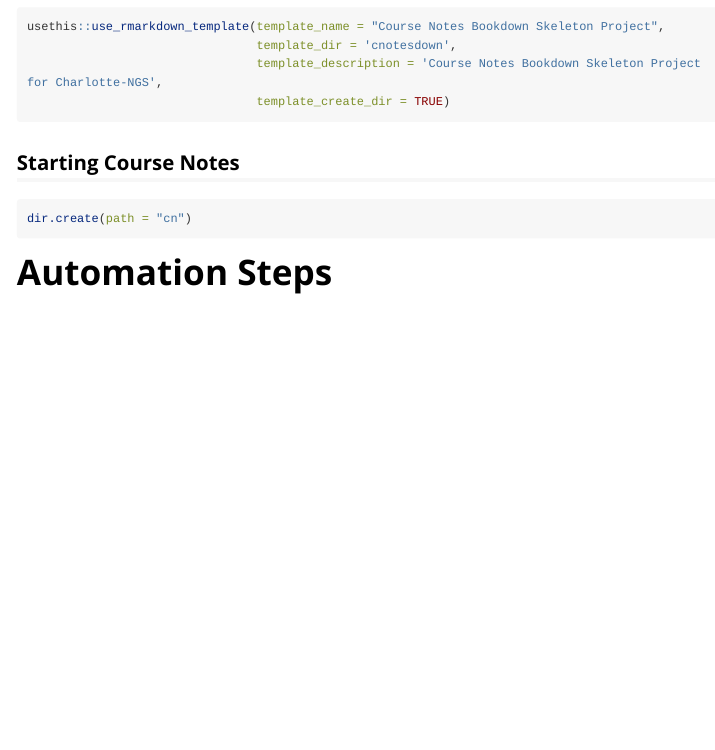
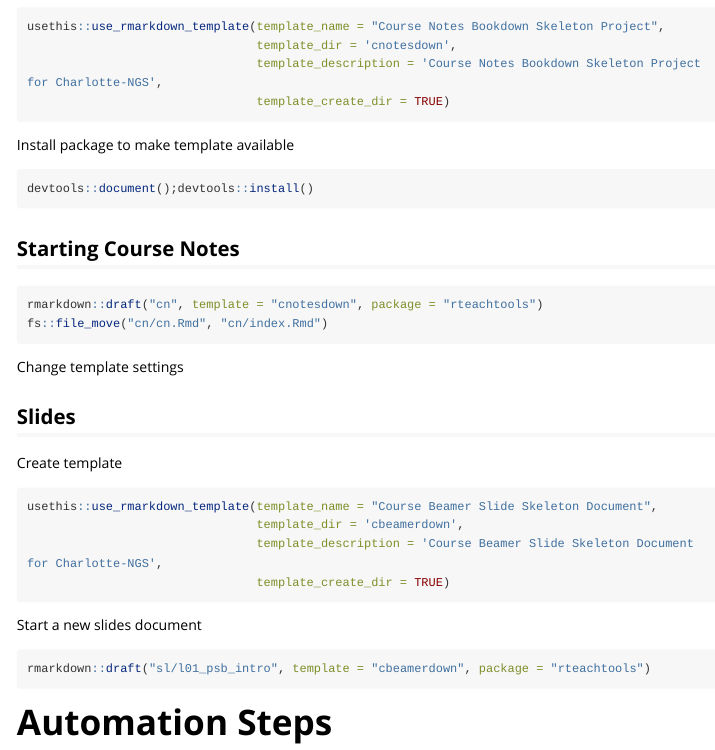
Before and after one commit to charlotte-ngs/rteachtools, an R Markdown document (vignettes/crs_getting_started.Rmd): the page in a window 1100 px wide, from 2850 px down. Rendered offline with R 4.5, knitr and Pandoc, with nearby package versions; long lines of code are wrapped.

Commit message:
Added beamer template

````diff
--- /dev/null
+++ b/inst/rmarkdown/templates/cbeamerdown/template.yaml
@@ -0,0 +1,4 @@
+name: Course Beamer Slide Skeleton Document
+description: >
+   Course Beamer Slide Skeleton Document for Charlotte-NGS
+create_dir: TRUE
--- a/vignettes/crs_getting_started.Rmd
+++ b/vignettes/crs_getting_started.Rmd
@@ -204,11 +204,40 @@ usethis::use_rmarkdown_template(template_name = "Course Notes Bookdown Skeleton
                                 template_create_dir = TRUE)
 ```
 
-## Starting Course  Notes
+Install package to make template available
 
-```{r}
-dir.create(path = "cn")
+```{r, eval=FALSE}
+devtools::document();devtools::install()
+
 ```
 
 
+## Starting Course  Notes
+
+```{r, eval=FALSE}
+rmarkdown::draft("cn", template = "cnotesdown", package = "rteachtools")
+fs::file_move("cn/cn.Rmd", "cn/index.Rmd")
+```
+
+Change template settings
+
+
+## Slides
+Create template
+
+```{r, eval=FALSE}
+usethis::use_rmarkdown_template(template_name = "Course Beamer Slide Skeleton Document",
+                                template_dir = 'cbeamerdown',
+                                template_description = 'Course Beamer Slide Skeleton Document for Charlotte-NGS',
+                                template_create_dir = TRUE)
+```
+
+Start a new slides document
+
+```{r, eval=FALSE}
+rmarkdown::draft("sl/l01_psb_intro", template = "cbeamerdown", package = "rteachtools")
+```
+
+
+
 # Automation Steps
````
Also changed, not shown: inst/rmarkdown/templates/cbeamerdown/skeleton/skeleton.Rmd (added, +16 -0 lines).
